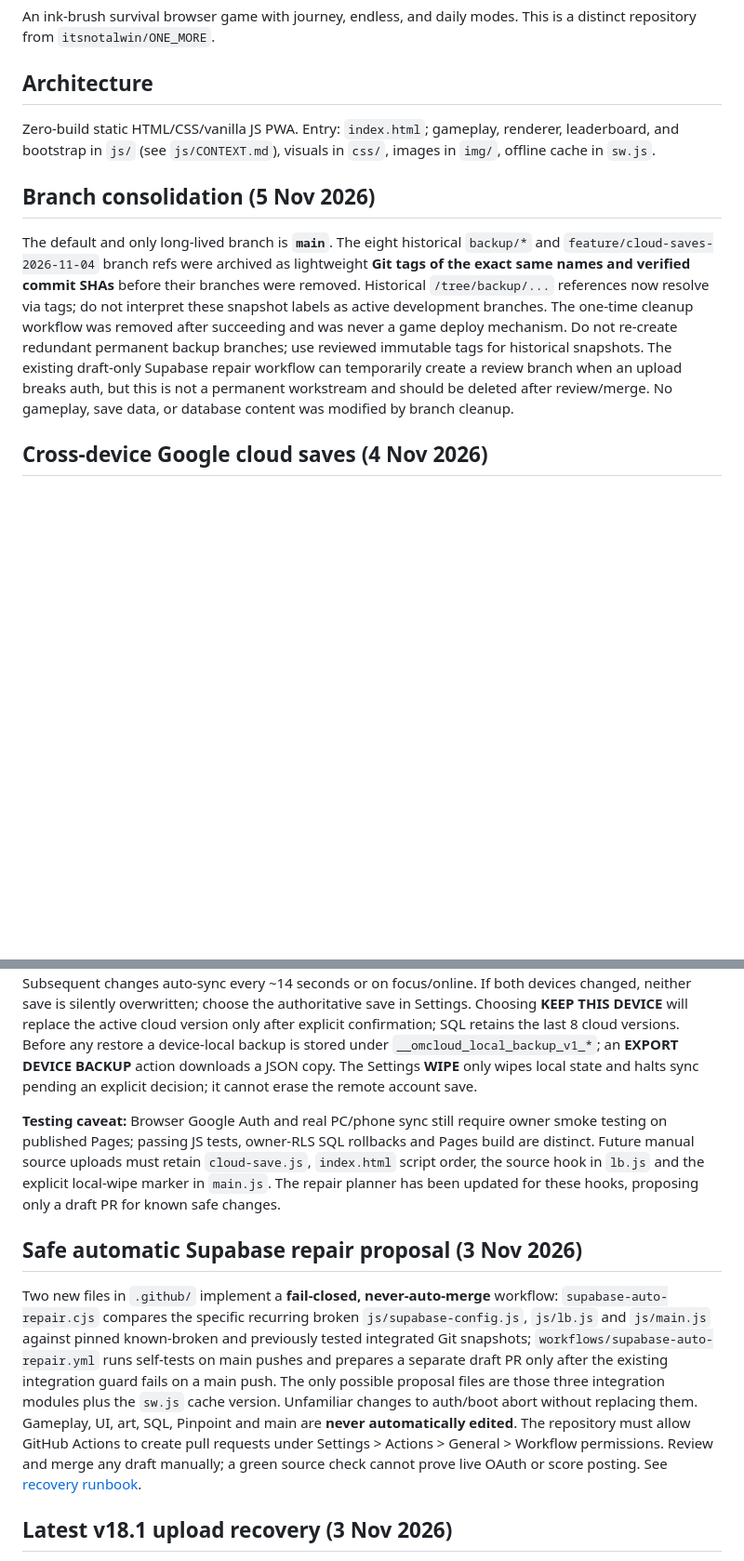
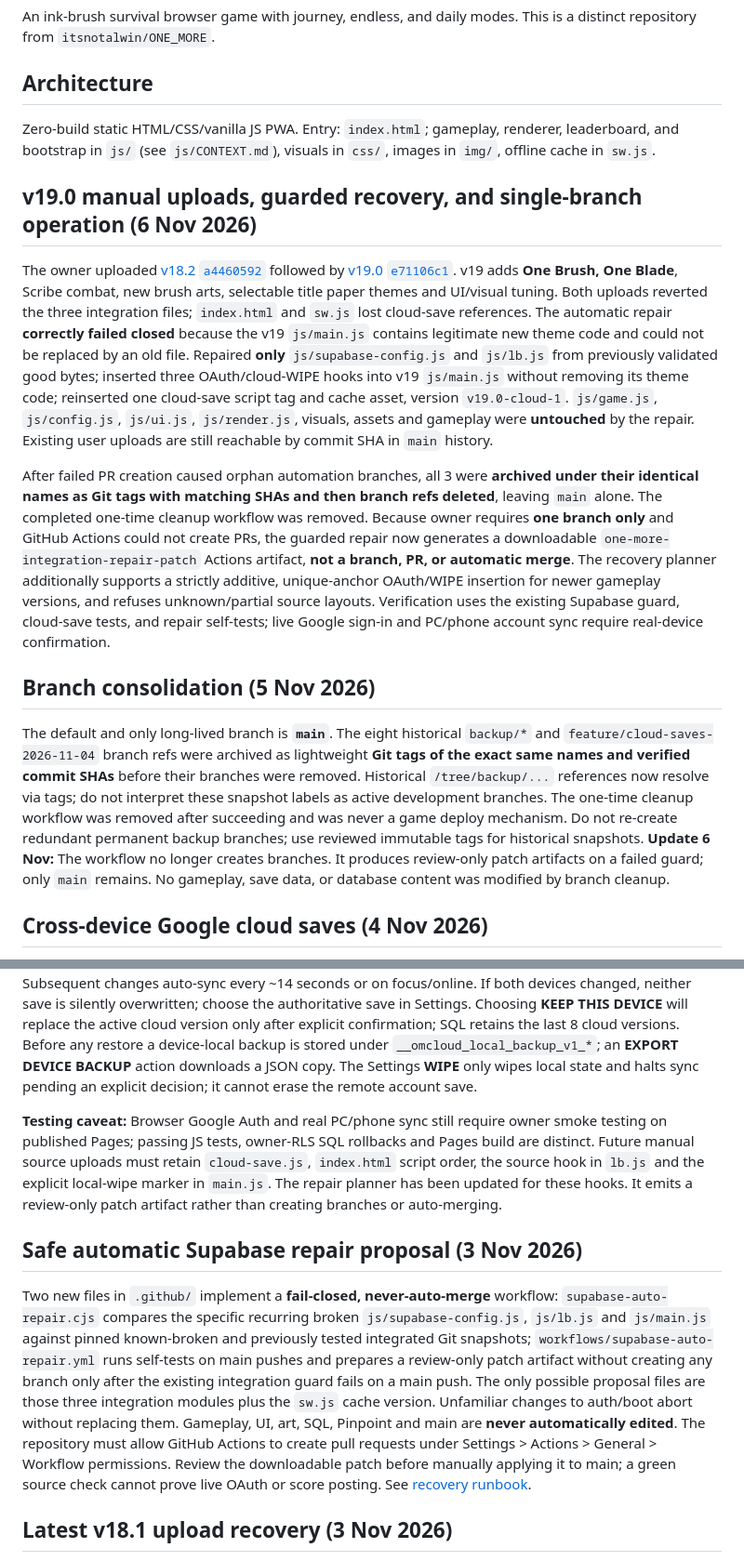
Before and after one commit to itsnotalwin/OneMoreGLM5.3flash, a Markdown page: PROJECT.md, 2 parts joined by grey strips. Shown at 93% size. Drawn GitHub-style; blank space fills up the shorter version.

Commit message:
docs(v19): record non-destructive OAuth recovery and one-branch patch-only automation

```diff
--- a/PROJECT.md
+++ b/PROJECT.md
@@ -6,8 +6,13 @@ An ink-brush survival browser game with journey, endless, and daily modes. This
 ## Architecture
 Zero-build static HTML/CSS/vanilla JS PWA. Entry: `index.html`; gameplay, renderer, leaderboard, and bootstrap in `js/` (see `js/CONTEXT.md`), visuals in `css/`, images in `img/`, offline cache in `sw.js`.
 
+## v19.0 manual uploads, guarded recovery, and single-branch operation (6 Nov 2026)
+The owner uploaded [v18.2 `a4460592`](https://github.com/itsnotalwin/OneMoreGLM5.3flash/commit/a4460592b68cbfe8ba24500ae0ef58f6794f1225) followed by [v19.0 `e71106c1`](https://github.com/itsnotalwin/OneMoreGLM5.3flash/commit/e71106c14d1b35315be13d2ffa45cd64e6e892ce). v19 adds **One Brush, One Blade**, Scribe combat, new brush arts, selectable title paper themes and UI/visual tuning. Both uploads reverted the three integration files; `index.html` and `sw.js` lost cloud-save references. The automatic repair **correctly failed closed** because the v19 `js/main.js` contains legitimate new theme code and could not be replaced by an old file. Repaired **only** `js/supabase-config.js` and `js/lb.js` from previously validated good bytes; inserted three OAuth/cloud-WIPE hooks into v19 `js/main.js` without removing its theme code; reinserted one cloud-save script tag and cache asset, version `v19.0-cloud-1`. `js/game.js`, `js/config.js`, `js/ui.js`, `js/render.js`, visuals, assets and gameplay were **untouched** by the repair. Existing user uploads are still reachable by commit SHA in `main` history.
+
+After failed PR creation caused orphan automation branches, all 3 were **archived under their identical names as Git tags with matching SHAs and then branch refs deleted**, leaving `main` alone. The completed one-time cleanup workflow was removed. Because owner requires **one branch only** and GitHub Actions could not create PRs, the guarded repair now generates a downloadable `one-more-integration-repair-patch` Actions artifact, **not a branch, PR, or automatic merge**. The recovery planner additionally supports a strictly additive, unique-anchor OAuth/WIPE insertion for newer gameplay versions, and refuses unknown/partial source layouts. Verification uses the existing Supabase guard, cloud-save tests, and repair self-tests; live Google sign-in and PC/phone account sync require real-device confirmation.
+
 ## Branch consolidation (5 Nov 2026)
-The default and only long-lived branch is **`main`**. The eight historical `backup/*` and `feature/cloud-saves-2026-11-04` branch refs were archived as lightweight **Git tags of the exact same names and verified commit SHAs** before their branches were removed. Historical `/tree/backup/...` references now resolve via tags; do not interpret these snapshot labels as active development branches. The one-time cleanup workflow was removed after succeeding and was never a game deploy mechanism. Do not re-create redundant permanent backup branches; use reviewed immutable tags for historical snapshots. The existing draft-only Supabase repair workflow can temporarily create a review branch when an upload breaks auth, but this is not a permanent workstream and should be deleted after review/merge. No gameplay, save data, or database content was modified by branch cleanup.
+The default and only long-lived branch is **`main`**. The eight historical `backup/*` and `feature/cloud-saves-2026-11-04` branch refs were archived as lightweight **Git tags of the exact same names and verified commit SHAs** before their branches were removed. Historical `/tree/backup/...` references now resolve via tags; do not interpret these snapshot labels as active development branches. The one-time cleanup workflow was removed after succeeding and was never a game deploy mechanism. Do not re-create redundant permanent backup branches; use reviewed immutable tags for historical snapshots. **Update 6 Nov:** The workflow no longer creates branches. It produces review-only patch artifacts on a failed guard; only `main` remains. No gameplay, save data, or database content was modified by branch cleanup.
 
 ## Cross-device Google cloud saves (4 Nov 2026)
 
@@ -15,10 +20,10 @@ The default and only long-lived branch is **`main`**. The eight historical `back
 
 **First migration is deliberately manual:** On the PC containing your existing save, open **Settings → CLOUD SAVE → BACK UP THIS DEVICE**. On the phone, sign in with the same Google account: a genuinely blank phone auto-restores; otherwise choose **USE CLOUD SAVE** after reviewing both scroll/ink summaries. Subsequent changes auto-sync every ~14 seconds or on focus/online. If both devices changed, neither save is silently overwritten; choose the authoritative save in Settings. Choosing **KEEP THIS DEVICE** will replace the active cloud version only after explicit confirmation; SQL retains the last 8 cloud versions. Before any restore a device-local backup is stored under `__omcloud_local_backup_v1_*`; an **EXPORT DEVICE BACKUP** action downloads a JSON copy. The Settings **WIPE** only wipes local state and halts sync pending an explicit decision; it cannot erase the remote account save.
 
-**Testing caveat:** Browser Google Auth and real PC/phone sync still require owner smoke testing on published Pages; passing JS tests, owner-RLS SQL rollbacks and Pages build are distinct. Future manual source uploads must retain `cloud-save.js`, `index.html` script order, the source hook in `lb.js` and the explicit local-wipe marker in `main.js`. The repair planner has been updated for these hooks, proposing only a draft PR for known safe changes.
+**Testing caveat:** Browser Google Auth and real PC/phone sync still require owner smoke testing on published Pages; passing JS tests, owner-RLS SQL rollbacks and Pages build are distinct. Future manual source uploads must retain `cloud-save.js`, `index.html` script order, the source hook in `lb.js` and the explicit local-wipe marker in `main.js`. The repair planner has been updated for these hooks. It emits a review-only patch artifact rather than creating branches or auto-merging.
 
 ## Safe automatic Supabase repair proposal (3 Nov 2026)
-Two new files in `.github/` implement a **fail-closed, never-auto-merge** workflow: `supabase-auto-repair.cjs` compares the specific recurring broken `js/supabase-config.js`, `js/lb.js` and `js/main.js` against pinned known-broken and previously tested integrated Git snapshots; `workflows/supabase-auto-repair.yml` runs self-tests on main pushes and prepares a separate draft PR only after the existing integration guard fails on a main push. The only possible proposal files are those three integration modules plus the `sw.js` cache version. Unfamiliar changes to auth/boot abort without replacing them. Gameplay, UI, art, SQL, Pinpoint and main are **never automatically edited**. The repository must allow GitHub Actions to create pull requests under Settings > Actions > General > Workflow permissions. Review and merge any draft manually; a green source check cannot prove live OAuth or score posting. See [recovery runbook](SUPABASE-RECOVERY.md).
+Two new files in `.github/` implement a **fail-closed, never-auto-merge** workflow: `supabase-auto-repair.cjs` compares the specific recurring broken `js/supabase-config.js`, `js/lb.js` and `js/main.js` against pinned known-broken and previously tested integrated Git snapshots; `workflows/supabase-auto-repair.yml` runs self-tests on main pushes and prepares a review-only patch artifact without creating any branch only after the existing integration guard fails on a main push. The only possible proposal files are those three integration modules plus the `sw.js` cache version. Unfamiliar changes to auth/boot abort without replacing them. Gameplay, UI, art, SQL, Pinpoint and main are **never automatically edited**. The repository must allow GitHub Actions to create pull requests under Settings > Actions > General > Workflow permissions. Review the downloadable patch before manually applying it to main; a green source check cannot prove live OAuth or score posting. See [recovery runbook](SUPABASE-RECOVERY.md).
 
 ## Latest v18.1 upload recovery (3 Nov 2026)
 Owner uploaded [`8def891b`](https://github.com/itsnotalwin/OneMoreGLM5.3flash/commit/8def891bc3adccb2c4018f84f5618fbfcd22bbfe), safely preserved in [`backup/v18-1-manual-upload-2026-11-03`](https://github.com/itsnotalwin/OneMoreGLM5.3flash/tree/backup/v18-1-manual-upload-2026-11-03). A Pages-successful upload again reset public Supabase config and removed OAuth return wiring. Only those exact three previously tested integration source files were restored using verified SHAs, plus `sw.js` cache `v18.1-supabase-1`, preserving every new v18.1 gameplay/content file. 20/20 source checks passed, [guard](https://github.com/itsnotalwin/OneMoreGLM5.3flash/actions/runs/41723992591) and [Pages](https://github.com/itsnotalwin/OneMoreGLM5.3flash/actions/runs/41723995312) green. Database grants/RLS verified unchanged. Browser Google login/score posting is not yet newly confirmed. See the [canonical runbook](SUPABASE-RECOVERY.md).
```
